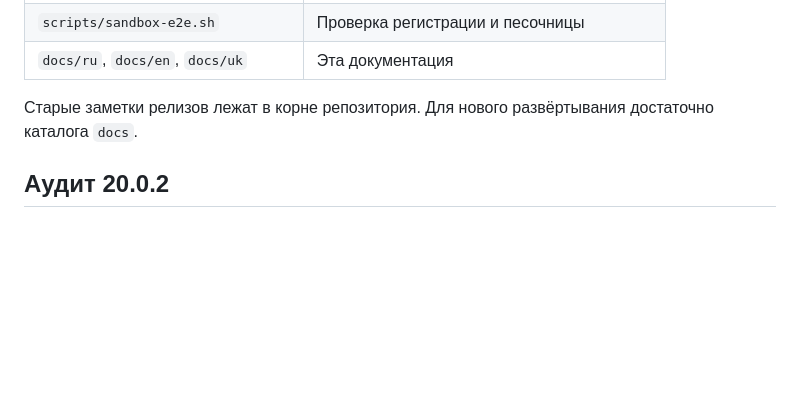
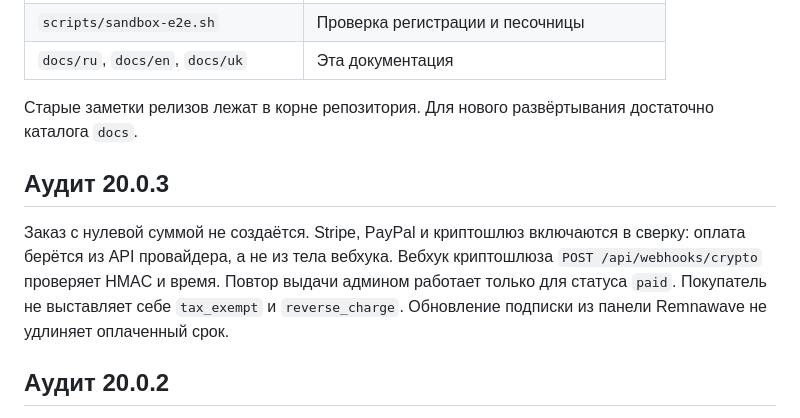
Before and after one commit to booarkz-cpu/VPN-Shop-by-CorgiLusi, a Markdown page: docs/ru/DOCUMENTATION.md, the part around the change. GitHub-like rendering; blank space fills up the shorter version.

Commit message:
Document the 20.0.3 payment audit.

```diff
--- a/docs/ru/DOCUMENTATION.md
+++ b/docs/ru/DOCUMENTATION.md
@@ -77,6 +77,10 @@ Backend при старте выполняет `alembic upgrade head`. Схем
 
 Старые заметки релизов лежат в корне репозитория. Для нового развёртывания достаточно каталога `docs`.
 
+## Аудит 20.0.3
+
+Заказ с нулевой суммой не создаётся. Stripe, PayPal и криптошлюз включаются в сверку: оплата берётся из API провайдера, а не из тела вебхука. Вебхук криптошлюза `POST /api/webhooks/crypto` проверяет HMAC и время. Повтор выдачи админом работает только для статуса `paid`. Покупатель не выставляет себе `tax_exempt` и `reverse_charge`. Обновление подписки из панели Remnawave не удлиняет оплаченный срок.
+
 ## Аудит 20.0.2
 
 Чек Apple принимается только после ответа App Store Server API. Чек Google Play принимается только для активной подписки. И тариф, и продукт магазина должны совпасть с `MOBILE_STORE_PRODUCTS`. Пустая карта продуктов отклоняет обе покупки. Вебхуки Stripe и PayPal включают подписку только когда сумма и валюта совпали с заказом, а у Stripe `payment_status` равен `paid`. Подарочная карта зачисляется только в валюте магазина.
```
